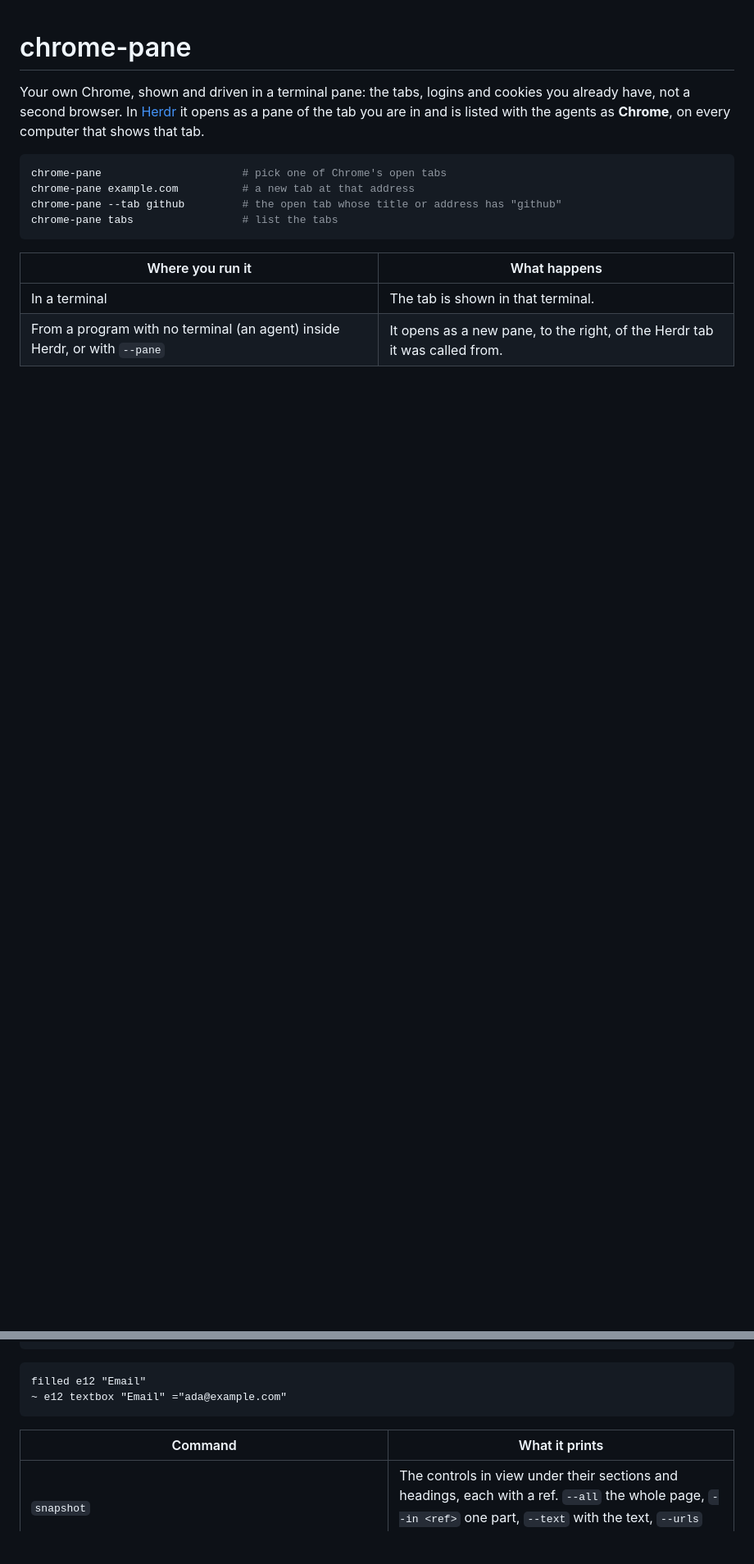
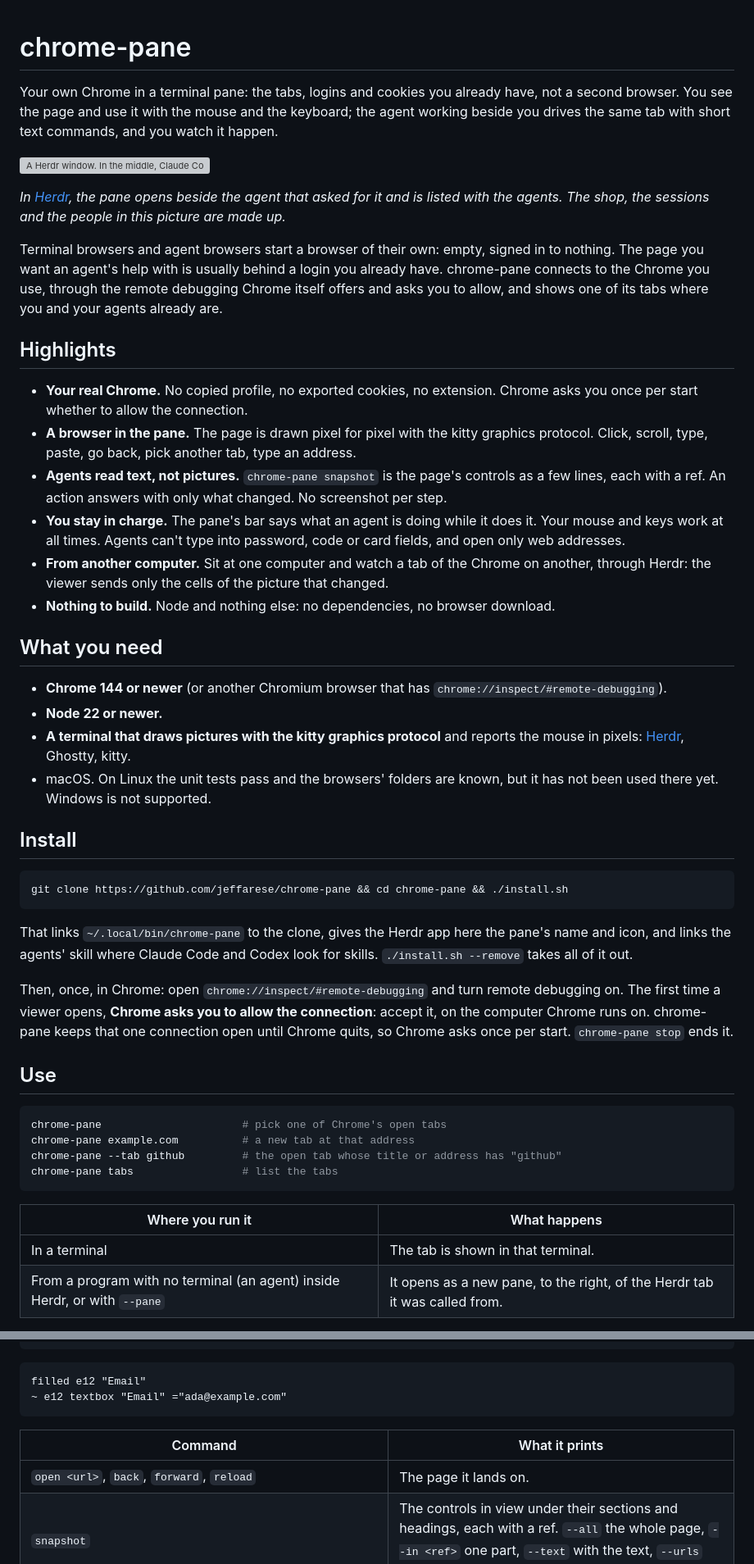
Before and after one commit to jeffarese/chrome-pane, a Markdown page: README.md, 2 parts joined by grey strips. Shown at 82% size. Drawn GitHub-style; blank space fills up the shorter version; grey boxes are pictures that could not be loaded.

````diff
--- a/README.md
+++ b/README.md
@@ -1,8 +1,60 @@
 # chrome-pane
 
-Your own Chrome, shown and driven in a terminal pane: the tabs, logins and cookies you already
-have, not a second browser. In [Herdr](https://herdr.dev) it opens as a pane of the tab you are
-in and is listed with the agents as **Chrome**, on every computer that shows that tab.
+Your own Chrome in a terminal pane: the tabs, logins and cookies you already have, not a second
+browser. You see the page and use it with the mouse and the keyboard; the agent working beside
+you drives the same tab with short text commands, and you watch it happen.
+
+![A Herdr window. In the middle, Claude Code at work on "Speed up the checkout page". To its right, the Chrome pane: a bar that says "Agent: select e6 Express, next day", and under it the checkout page of a made-up tea shop, drawn as in a browser, with the order's total, a form filled in with a name, an email, an address and a city, the delivery set to Express and a ticked gift-wrap box. The sessions sidebar on the left lists the pane as "Checkout · Acme Shop" with Chrome's icon, among the agents at work](docs/media/preview.png)
+
+*In [Herdr](https://herdr.dev), the pane opens beside the agent that asked for it and is listed
+with the agents. The shop, the sessions and the people in this picture are made up.*
+
+Terminal browsers and agent browsers start a browser of their own: empty, signed in to nothing.
+The page you want an agent's help with is usually behind a login you already have. chrome-pane
+connects to the Chrome you use, through the remote debugging Chrome itself offers and asks you
+to allow, and shows one of its tabs where you and your agents already are.
+
+## Highlights
+
+- **Your real Chrome.** No copied profile, no exported cookies, no extension. Chrome asks you
+  once per start whether to allow the connection.
+- **A browser in the pane.** The page is drawn pixel for pixel with the kitty graphics protocol.
+  Click, scroll, type, paste, go back, pick another tab, type an address.
+- **Agents read text, not pictures.** `chrome-pane snapshot` is the page's controls as a few
+  lines, each with a ref. An action answers with only what changed. No screenshot per step.
+- **You stay in charge.** The pane's bar says what an agent is doing while it does it. Your
+  mouse and keys work at all times. Agents can't type into password, code or card fields, and
+  open only web addresses.
+- **From another computer.** Sit at one computer and watch a tab of the Chrome on another,
+  through Herdr: the viewer sends only the cells of the picture that changed.
+- **Nothing to build.** Node and nothing else: no dependencies, no browser download.
+
+## What you need
+
+- **Chrome 144 or newer** (or another Chromium browser that has
+  `chrome://inspect/#remote-debugging`).
+- **Node 22 or newer.**
+- **A terminal that draws pictures with the kitty graphics protocol** and reports the mouse in
+  pixels: [Herdr](https://herdr.dev), Ghostty, kitty.
+- macOS. On Linux the unit tests pass and the browsers' folders are known, but it has not been
+  used there yet. Windows is not supported.
+
+## Install
+
+```sh
+git clone https://github.com/jeffarese/chrome-pane && cd chrome-pane && ./install.sh
+```
+
+That links `~/.local/bin/chrome-pane` to the clone, gives the Herdr app here the pane's name and
+icon, and links the agents' skill where Claude Code and Codex look for skills. `./install.sh
+--remove` takes all of it out.
+
+Then, once, in Chrome: open `chrome://inspect/#remote-debugging` and turn remote debugging on.
+The first time a viewer opens, **Chrome asks you to allow the connection**: accept it, on the
+computer Chrome runs on. chrome-pane keeps that one connection open until Chrome quits, so
+Chrome asks once per start. `chrome-pane stop` ends it.
+
+## Use
 
 ```sh
 chrome-pane                      # pick one of Chrome's open tabs
@@ -53,6 +114,7 @@ filled e12 "Email"
 
 | Command | What it prints |
 | --- | --- |
+| `open <url>`, `back`, `forward`, `reload` | The page it lands on. |
 | `snapshot` | The controls in view under their sections and headings, each with a ref. `--all` the whole page, `--in <ref>` one part, `--text` with the text, `--urls` with the links' addresses. |
 | `find <text>` | The elements that have it, and whether each is in view, above or below. |
 | `read [ref\|css]` | The main text, or one part's. `--table` a table as rows. |
````
Also changed, not shown: other parts of README.md (+59 -36 lines), docs/demo/README.md (added, +18 -0 lines), docs/media/demo.gif (added), 4 other files.
